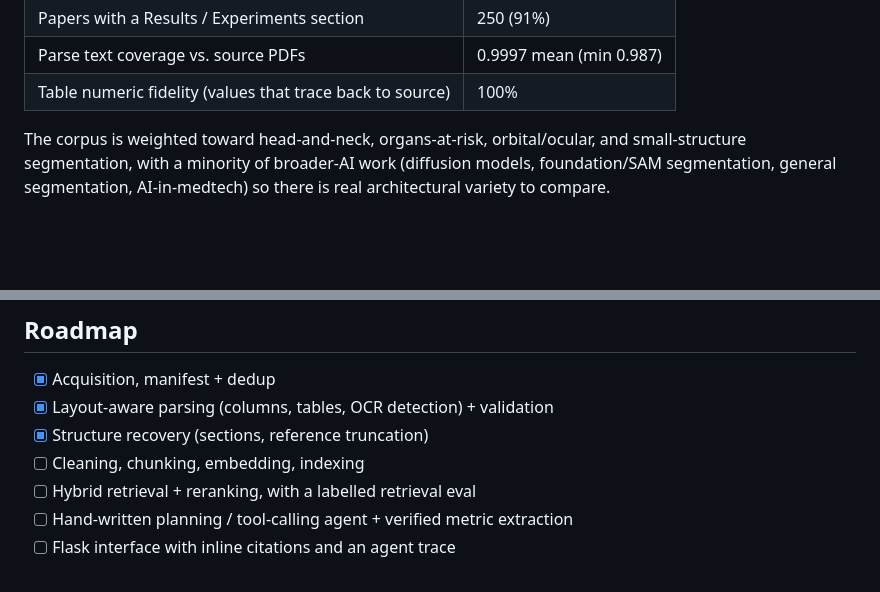
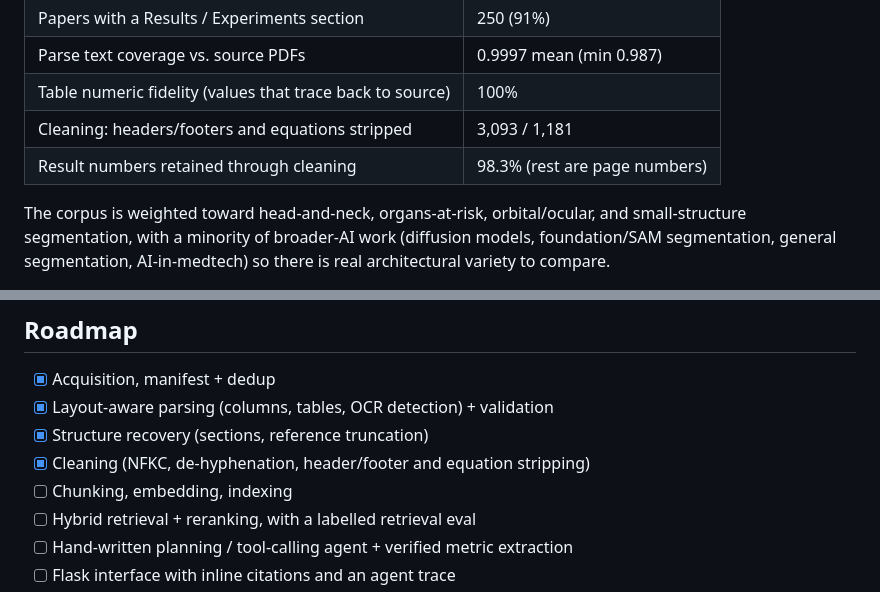
Before and after one commit to SakashSrivastava/Agentic-Research-Assistant-for-Segmentation-Literature, a Markdown page: README.md, 2 parts joined by grey strips. GitHub-like rendering; blank space fills up the shorter version.

```diff
--- a/README.md
+++ b/README.md
@@ -46,6 +47,8 @@ the output is checked against the source rather than assumed correct.
 | Papers with a Results / Experiments section | 250 (91%) |
 | Parse text coverage vs. source PDFs | 0.9997 mean (min 0.987) |
 | Table numeric fidelity (values that trace back to source) | 100% |
+| Cleaning: headers/footers and equations stripped | 3,093 / 1,181 |
+| Result numbers retained through cleaning | 98.3% (rest are page numbers) |
 
 The corpus is weighted toward head-and-neck, organs-at-risk, orbital/ocular, and
 small-structure segmentation, with a minority of broader-AI work (diffusion
@@ -141,7 +150,8 @@ it, so a chunking change means re-running from `parsed/`, never re-downloading.
 - [x] Acquisition, manifest + dedup
 - [x] Layout-aware parsing (columns, tables, OCR detection) + validation
 - [x] Structure recovery (sections, reference truncation)
-- [ ] Cleaning, chunking, embedding, indexing
+- [x] Cleaning (NFKC, de-hyphenation, header/footer and equation stripping)
+- [ ] Chunking, embedding, indexing
 - [ ] Hybrid retrieval + reranking, with a labelled retrieval eval
 - [ ] Hand-written planning / tool-calling agent + verified metric extraction
 - [ ] Flask interface with inline citations and an agent trace
```
Also changed, not shown: other parts of README.md (+15 -8 lines).
